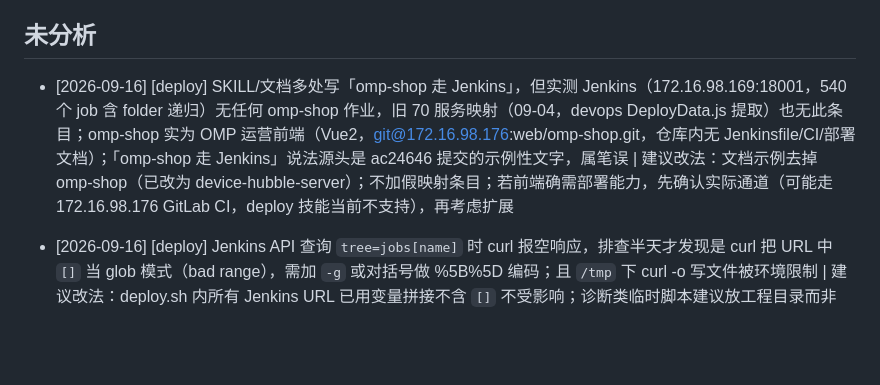
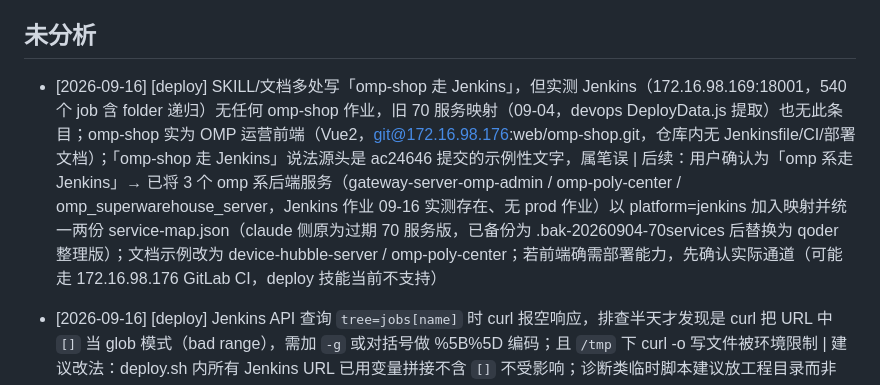
Before and after one commit to linuxhex/cwork, a Markdown page: skills/USAGE_NOTES.md, the part around the change. Rendered like a GitHub page; blank space fills up the shorter version.

Commit message:
【cwork-deploy 技能】<add> omp 系服务（gateway-omp-admin/omp-poly-center/omp_superwarehouse_server）确认走 Jenkins，映射已加 3 服务并统一两份 service-map.json

```diff
--- a/skills/USAGE_NOTES.md
+++ b/skills/USAGE_NOTES.md
@@ -15,7 +15,7 @@
 
 ## 未分析
 
-- [2026-09-16] [deploy] SKILL/文档多处写「omp-shop 走 Jenkins」，但实测 Jenkins（172.16.98.169:18001，540 个 job 含 folder 递归）无任何 omp-shop 作业，旧 70 服务映射（09-04，devops DeployData.js 提取）也无此条目；omp-shop 实为 OMP 运营前端（Vue2，git@172.16.98.176:web/omp-shop.git，仓库内无 Jenkinsfile/CI/部署文档）；「omp-shop 走 Jenkins」说法源头是 ac24646 提交的示例性文字，属笔误 | 建议改法：文档示例去掉 omp-shop（已改为 device-hubble-server）；不加假映射条目；若前端确需部署能力，先确认实际通道（可能走 172.16.98.176 GitLab CI，deploy 技能当前不支持），再考虑扩展
+- [2026-09-16] [deploy] SKILL/文档多处写「omp-shop 走 Jenkins」，但实测 Jenkins（172.16.98.169:18001，540 个 job 含 folder 递归）无任何 omp-shop 作业，旧 70 服务映射（09-04，devops DeployData.js 提取）也无此条目；omp-shop 实为 OMP 运营前端（Vue2，git@172.16.98.176:web/omp-shop.git，仓库内无 Jenkinsfile/CI/部署文档）；「omp-shop 走 Jenkins」说法源头是 ac24646 提交的示例性文字，属笔误 | 后续：用户确认为「omp 系走 Jenkins」→ 已将 3 个 omp 系后端服务（gateway-server-omp-admin / omp-poly-center / omp_superwarehouse_server，Jenkins 作业 09-16 实测存在、无 prod 作业）以 platform=jenkins 加入映射并统一两份 service-map.json（claude 侧原为过期 70 服务版，已备份为 .bak-20260904-70services 后替换为 qoder 整理版）；文档示例改为 device-hubble-server / omp-poly-center；若前端确需部署能力，先确认实际通道（可能走 172.16.98.176 GitLab CI，deploy 技能当前不支持）
 - [2026-09-16] [deploy] Jenkins API 查询 `tree=jobs[name]` 时 curl 报空响应，排查半天才发现是 curl 把 URL 中 `[]` 当 glob 模式（bad range），需加 `-g` 或对括号做 %5B%5D 编码；且 `/tmp` 下 curl -o 写文件被环境限制 | 建议改法：deploy.sh 内所有 Jenkins URL 已用变量拼接不含 `[]` 不受影响；诊断类临时脚本建议放工程目录而非 /tmp
 
 - [2026-08-31] [installer] `~/.claude/skills/cwork-*` 靠手动拷贝维护，随源仓库更新漂移（实测 yunxiao_query.sh 还是 8-7 旧版 / _common.sh 是 8-13 新版混装，且无凭证）→ 已修正：`bin/cwork.js` 新增 `--sync-global` 独立命令，源仓库整目录覆盖同步（复用 SENSITIVE_PATTERNS 过滤凭证）+ 凭证软链（`scripts/.config.local.sh`、`scripts/mcp-client/.mcp_config.json`，源优先 CWORK_HOME 缺省 ROOT），配 `--sync-global --uninstall` 卸载；实测 /tmp 下跑全局技能直读软链凭证查询成功
```
Also changed, not shown: skills/deploy/SKILL.md (+1 -1 lines).
